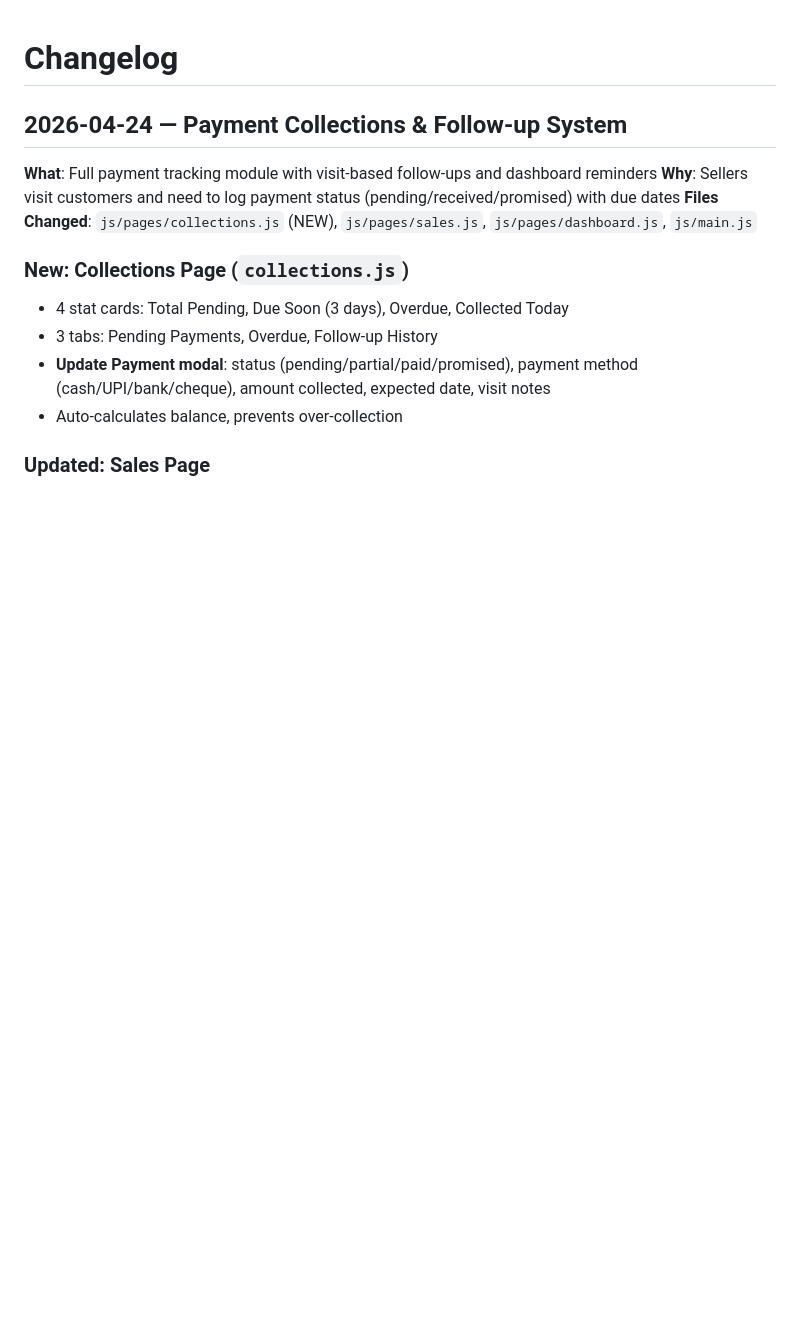
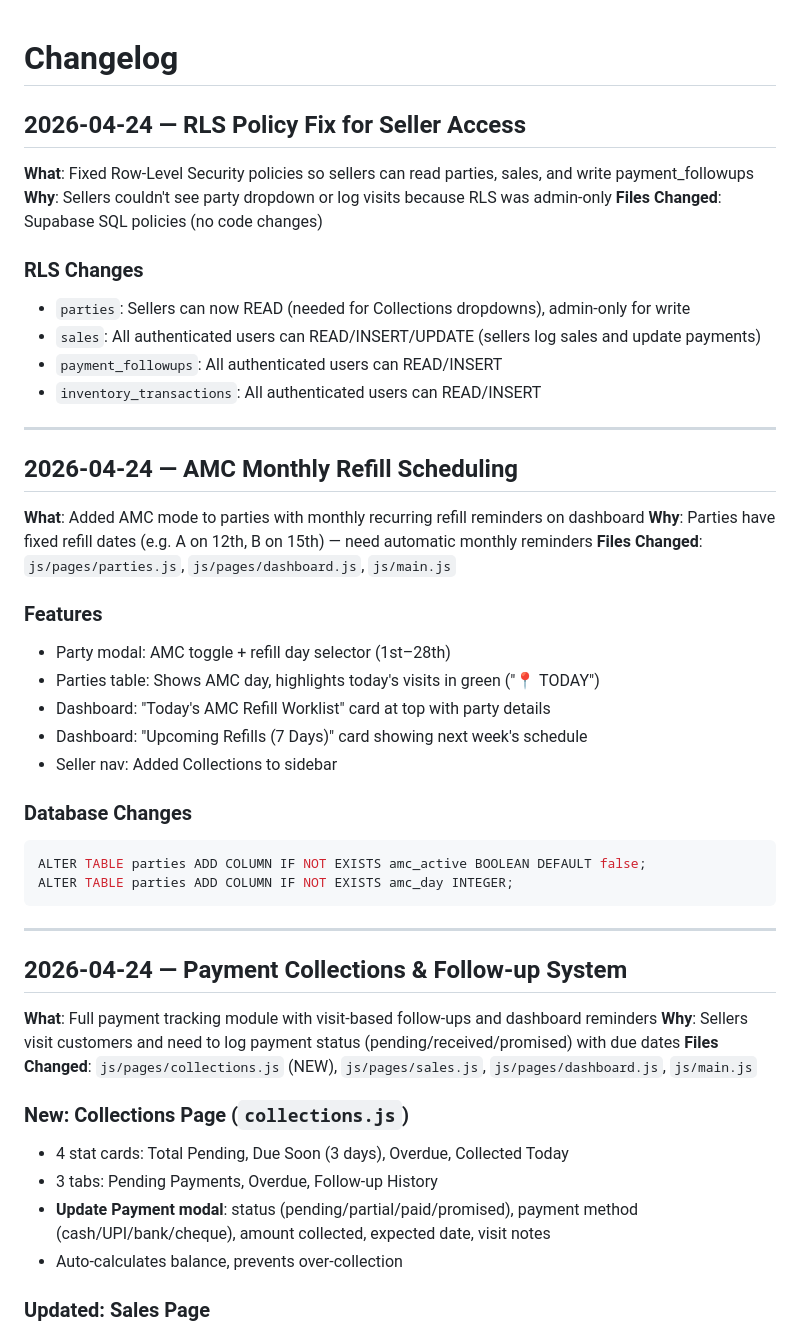
Before and after one commit to naramadaessence/inventory-management, a Markdown page: knowledge-base/changelog.md, the part around the change. Drawn GitHub-style; blank space fills up the shorter version.

Commit message:
docs: update changelog with AMC, RLS fix, and seller access entries

````diff
--- a/knowledge-base/changelog.md
+++ b/knowledge-base/changelog.md
@@ -1,4 +1,37 @@
 # Changelog
+
+## 2026-04-24 — RLS Policy Fix for Seller Access
+**What**: Fixed Row-Level Security policies so sellers can read parties, sales, and write payment_followups
+**Why**: Sellers couldn't see party dropdown or log visits because RLS was admin-only
+**Files Changed**: Supabase SQL policies (no code changes)
+
+### RLS Changes
+- `parties`: Sellers can now READ (needed for Collections dropdowns), admin-only for write
+- `sales`: All authenticated users can READ/INSERT/UPDATE (sellers log sales and update payments)
+- `payment_followups`: All authenticated users can READ/INSERT
+- `inventory_transactions`: All authenticated users can READ/INSERT
+
+---
+
+## 2026-04-24 — AMC Monthly Refill Scheduling
+**What**: Added AMC mode to parties with monthly recurring refill reminders on dashboard
+**Why**: Parties have fixed refill dates (e.g. A on 12th, B on 15th) — need automatic monthly reminders
+**Files Changed**: `js/pages/parties.js`, `js/pages/dashboard.js`, `js/main.js`
+
+### Features
+- Party modal: AMC toggle + refill day selector (1st–28th)
+- Parties table: Shows AMC day, highlights today's visits in green ("📍 TODAY")
+- Dashboard: "Today's AMC Refill Worklist" card at top with party details
+- Dashboard: "Upcoming Refills (7 Days)" card showing next week's schedule
+- Seller nav: Added Collections to sidebar
+
+### Database Changes
+```sql
+ALTER TABLE parties ADD COLUMN IF NOT EXISTS amc_active BOOLEAN DEFAULT false;
+ALTER TABLE parties ADD COLUMN IF NOT EXISTS amc_day INTEGER;
+```
+
+---
 
 ## 2026-04-24 — Payment Collections & Follow-up System
 **What**: Full payment tracking module with visit-based follow-ups and dashboard reminders
````
